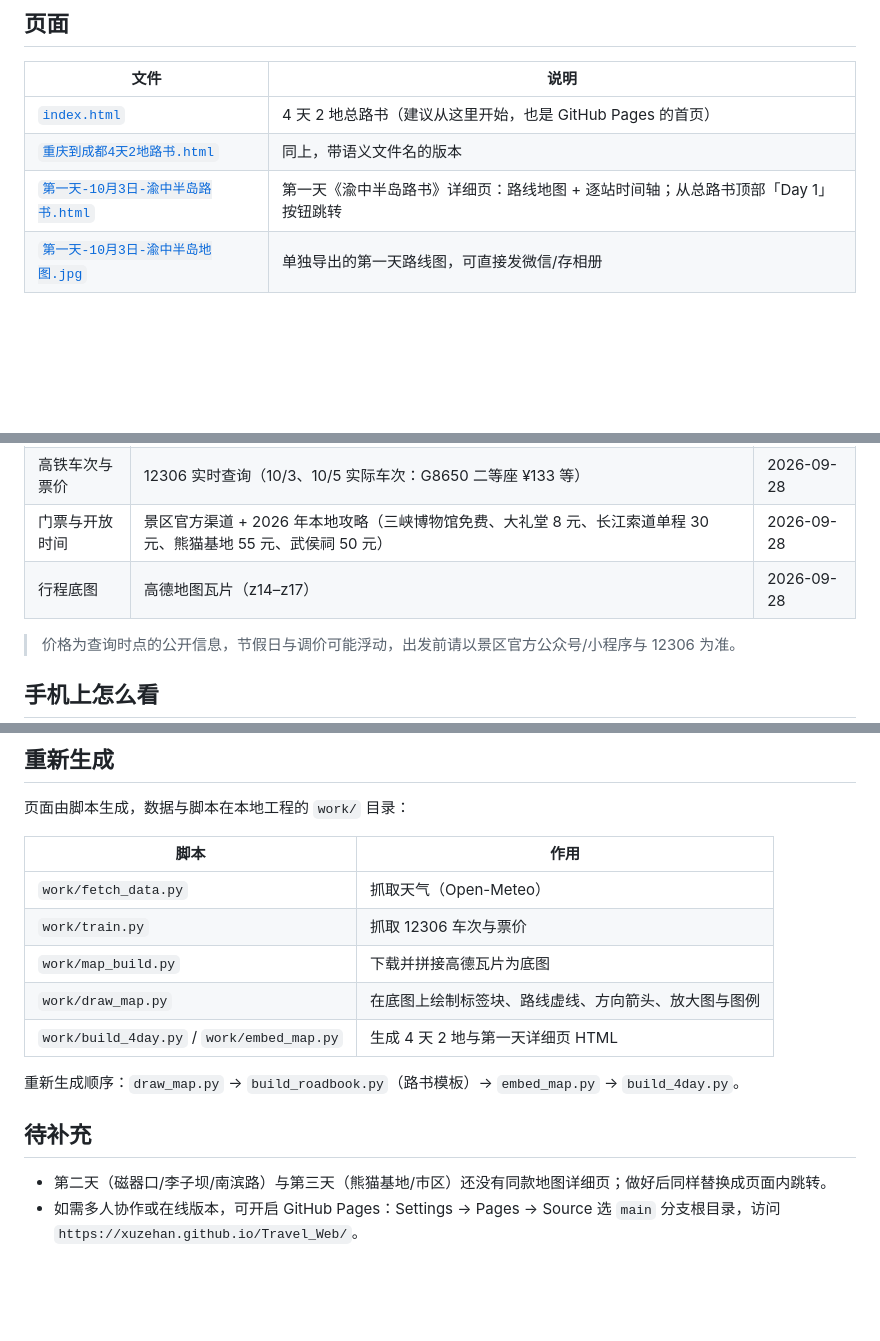
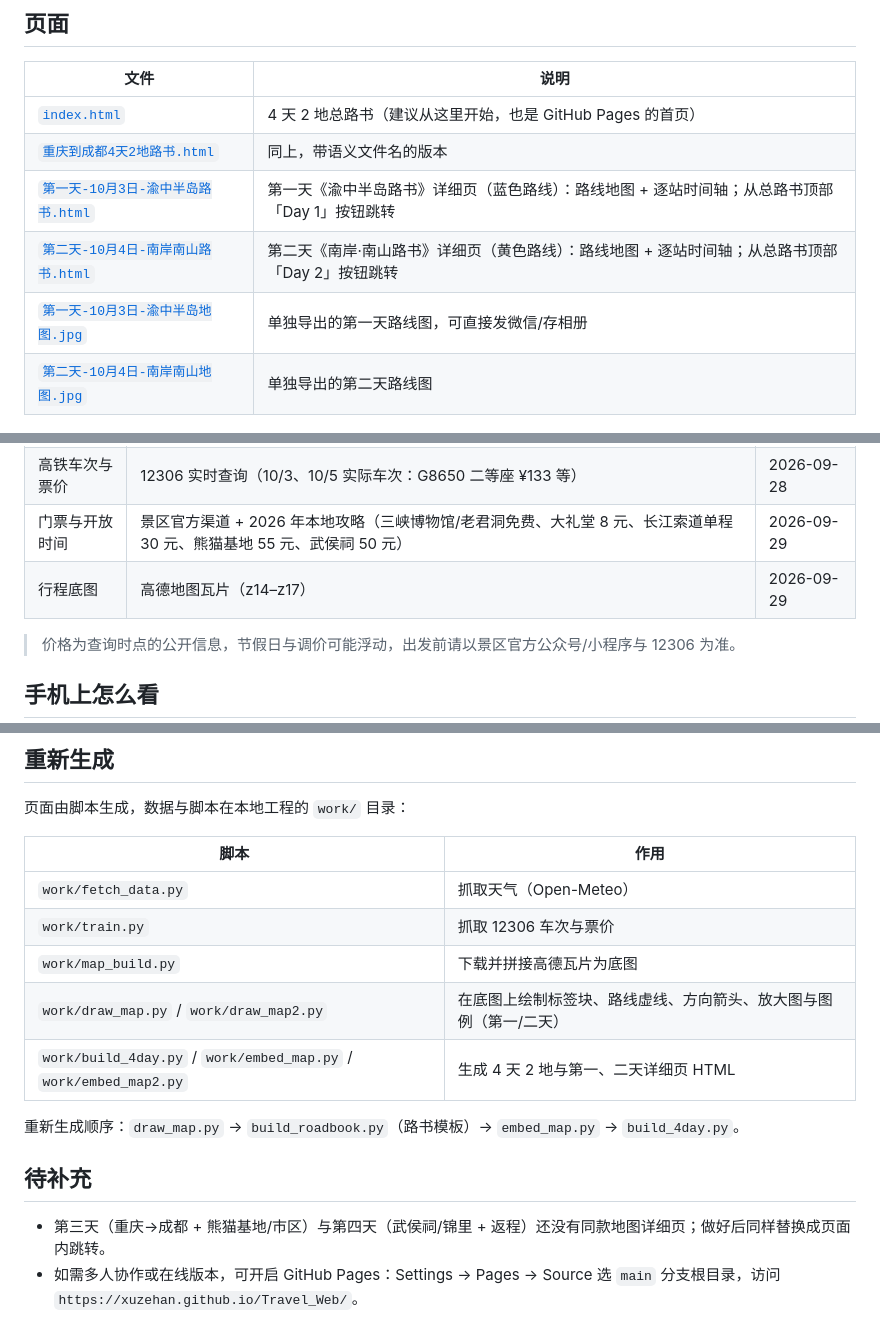
Before and after one commit to xuzehan/Travel_Web, a Markdown page: README.md, 3 parts joined by grey strips. Rendered like a GitHub page; blank space fills up the shorter version.

Commit message:
新增第二天南岸·南山路书（黄色路线地图）+ 更新天气到9/29 + 总路书跳转与README

```diff
--- a/README.md
+++ b/README.md
@@ -8,7 +8,9 @@
 | --- | --- |
 | [`index.html`](index.html) | 4 天 2 地总路书（建议从这里开始，也是 GitHub Pages 的首页） |
 | [`重庆到成都4天2地路书.html`](重庆到成都4天2地路书.html) | 同上，带语义文件名的版本 |
-| [`第一天-10月3日-渝中半岛路书.html`](第一天-10月3日-渝中半岛路书.html) | 第一天《渝中半岛路书》详细页：路线地图 + 逐站时间轴；从总路书顶部「Day 1」按钮跳转 |
+| [`第一天-10月3日-渝中半岛路书.html`](第一天-10月3日-渝中半岛路书.html) | 第一天《渝中半岛路书》详细页（蓝色路线）：路线地图 + 逐站时间轴；从总路书顶部「Day 1」按钮跳转 |
+| [`第二天-10月4日-南岸南山路书.html`](第二天-10月4日-南岸南山路书.html) | 第二天《南岸·南山路书》详细页（黄色路线）：路线地图 + 逐站时间轴；从总路书顶部「Day 2」按钮跳转 |
 | [`第一天-10月3日-渝中半岛地图.jpg`](第一天-10月3日-渝中半岛地图.jpg) | 单独导出的第一天路线图，可直接发微信/存相册 |
+| [`第二天-10月4日-南岸南山地图.jpg`](第二天-10月4日-南岸南山地图.jpg) | 单独导出的第二天路线图 |
 
 ![第一天路线地图](第一天-10月3日-渝中半岛地图.jpg)
@@ -35,6 +40,6 @@
 | 高铁车次与票价 | 12306 实时查询（10/3、10/5 实际车次：G8650 二等座 ¥133 等） | 2026-09-28 |
-| 门票与开放时间 | 景区官方渠道 + 2026 年本地攻略（三峡博物馆免费、大礼堂 8 元、长江索道单程 30 元、熊猫基地 55 元、武侯祠 50 元） | 2026-09-28 |
-| 行程底图 | 高德地图瓦片（z14–z17） | 2026-09-28 |
+| 门票与开放时间 | 景区官方渠道 + 2026 年本地攻略（三峡博物馆/老君洞免费、大礼堂 8 元、长江索道单程 30 元、熊猫基地 55 元、武侯祠 50 元） | 2026-09-29 |
+| 行程底图 | 高德地图瓦片（z14–z17） | 2026-09-29 |
 
 > 价格为查询时点的公开信息，节假日与调价可能浮动，出发前请以景区官方公众号/小程序与 12306 为准。
 
@@ -53,12 +58,12 @@
 | `work/fetch_data.py` | 抓取天气（Open-Meteo） |
 | `work/train.py` | 抓取 12306 车次与票价 |
 | `work/map_build.py` | 下载并拼接高德瓦片为底图 |
-| `work/draw_map.py` | 在底图上绘制标签块、路线虚线、方向箭头、放大图与图例 |
-| `work/build_4day.py` / `work/embed_map.py` | 生成 4 天 2 地与第一天详细页 HTML |
+| `work/draw_map.py` / `work/draw_map2.py` | 在底图上绘制标签块、路线虚线、方向箭头、放大图与图例（第一/二天） |
+| `work/build_4day.py` / `work/embed_map.py` / `work/embed_map2.py` | 生成 4 天 2 地与第一、二天详细页 HTML |
 
 重新生成顺序：`draw_map.py` → `build_roadbook.py`（路书模板）→ `embed_map.py` → `build_4day.py`。
 
 ## 待补充
 
-- 第二天（磁器口/李子坝/南滨路）与第三天（熊猫基地/市区）还没有同款地图详细页；做好后同样替换成页面内跳转。
+- 第三天（重庆→成都 + 熊猫基地/市区）与第四天（武侯祠/锦里 + 返程）还没有同款地图详细页；做好后同样替换成页面内跳转。
 - 如需多人协作或在线版本，可开启 GitHub Pages：Settings → Pages → Source 选 `main` 分支根目录，访问 `https://xuzehan.github.io/Travel_Web/`。
```
Also changed, not shown: other parts of README.md (+6 -3 lines), 第二天-10月4日-南岸南山地图.jpg (added), 3 other files.
